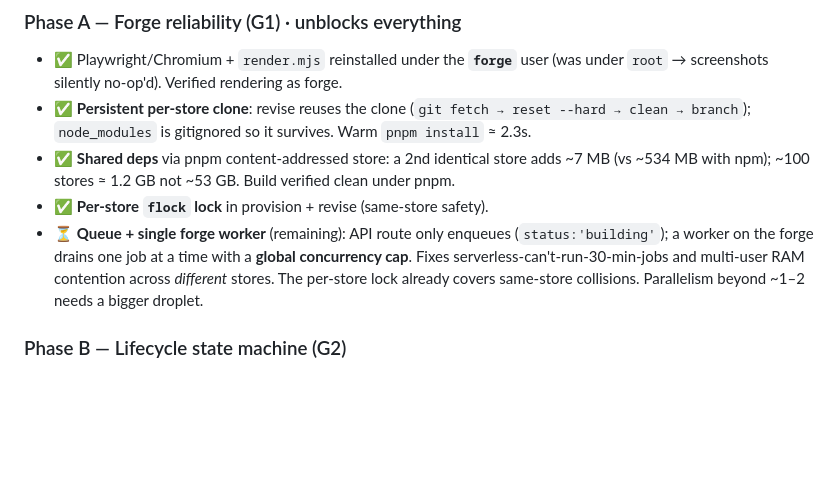
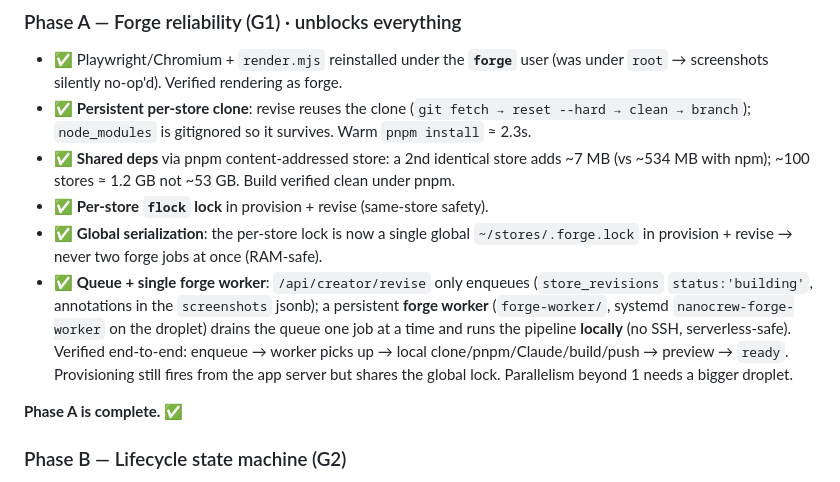
Before and after one commit to VirtualJoe760/nanocrew, a Markdown page: docs/LIFECYCLE_ROADMAP.md, the part around the change. Rendered like a GitHub page; blank space fills up the shorter version.

Commit message:
docs: Phase A complete — global serialization + forge queue worker verified
Co-Authored-By: Claude Opus 4.8 <noreply@anthropic.com>

```diff
--- a/docs/LIFECYCLE_ROADMAP.md
+++ b/docs/LIFECYCLE_ROADMAP.md
@@ -64,10 +64,16 @@ Cross-cutting guarantees:
 - ✅ **Shared deps** via pnpm content-addressed store: a 2nd identical store adds ~7 MB (vs ~534 MB
   with npm); ~100 stores ≈ 1.2 GB not ~53 GB. Build verified clean under pnpm.
 - ✅ **Per-store `flock` lock** in provision + revise (same-store safety).
-- ⏳ **Queue + single forge worker** (remaining): API route only enqueues (`status:'building'`); a
-  worker on the forge drains one job at a time with a **global concurrency cap**. Fixes
-  serverless-can't-run-30-min-jobs and multi-user RAM contention across *different* stores. The
-  per-store lock already covers same-store collisions. Parallelism beyond ~1–2 needs a bigger droplet.
+- ✅ **Global serialization**: the per-store lock is now a single global `~/stores/.forge.lock` in
+  provision + revise → never two forge jobs at once (RAM-safe).
+- ✅ **Queue + single forge worker**: `/api/creator/revise` only enqueues (`store_revisions`
+  `status:'building'`, annotations in the `screenshots` jsonb); a persistent **forge worker**
+  (`forge-worker/`, systemd `nanocrew-forge-worker` on the droplet) drains the queue one job at a time
+  and runs the pipeline **locally** (no SSH, serverless-safe). Verified end-to-end: enqueue → worker
+  picks up → local clone/pnpm/Claude/build/push → preview → `ready`. Provisioning still fires from the
+  app server but shares the global lock. Parallelism beyond 1 needs a bigger droplet.
+
+**Phase A is complete.** ✅
 
 ### Phase B — Lifecycle state machine (G2)
 - Define transitions: `building` (provisioning) → `ready` (preview deployed, creator reviewing) →
```
